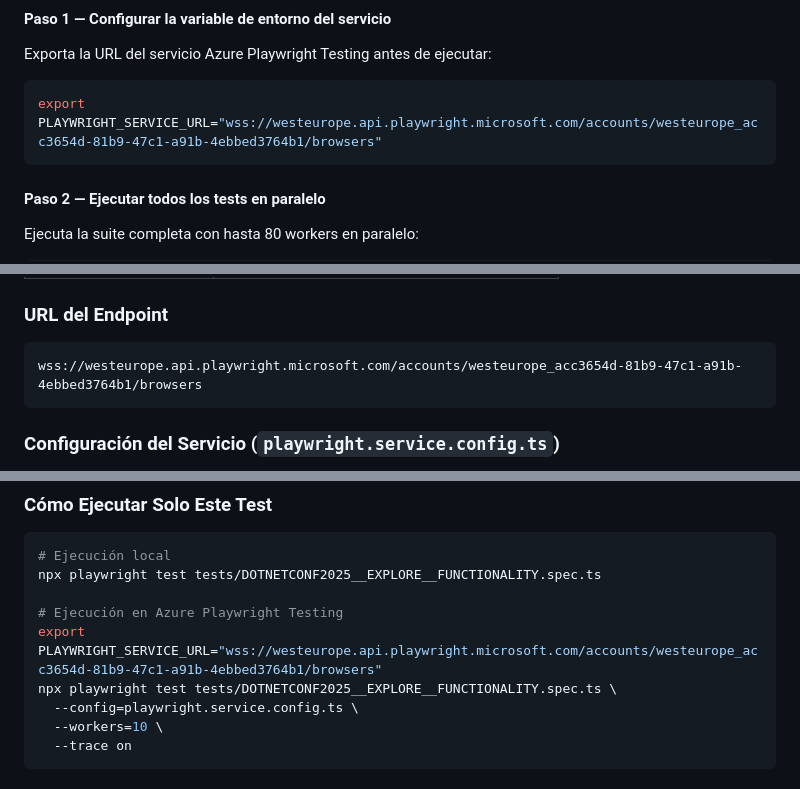
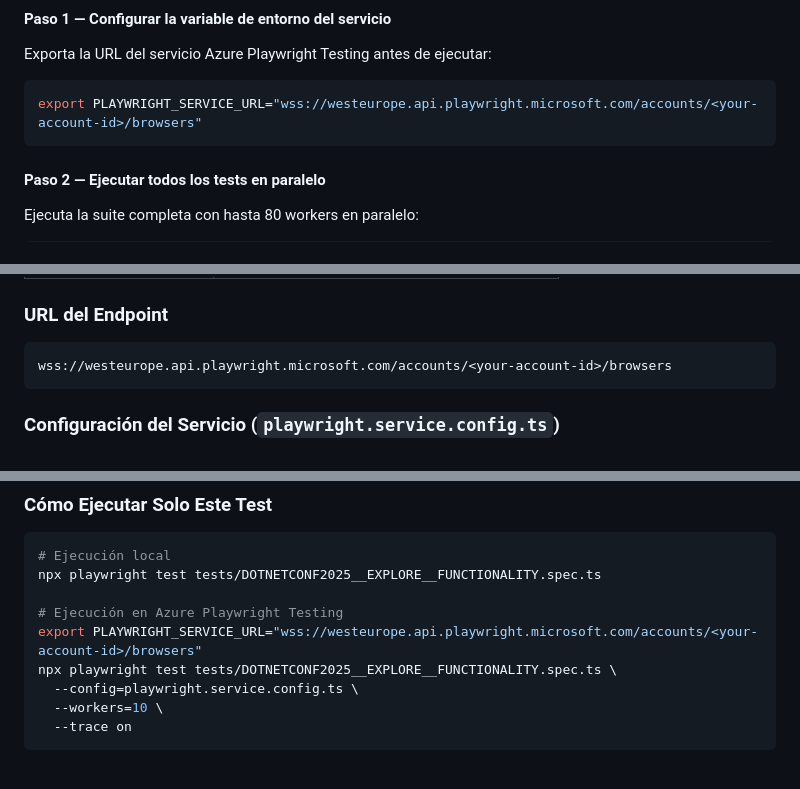
Before and after one commit to davihern/playwrightdemo, a Markdown page: README.md, 3 parts joined by grey strips. GitHub-like rendering.

Commit message:
docs: replace hardcoded Azure account ID with placeholder in README.md
Co-authored-by: davihern <72878510+davihern@users.noreply.github.com>

````diff
--- a/README.md
+++ b/README.md
@@ -173,7 +173,7 @@ npx playwright test --ui
 Exporta la URL del servicio Azure Playwright Testing antes de ejecutar:
 
 ```bash
-export PLAYWRIGHT_SERVICE_URL="wss://westeurope.api.playwright.microsoft.com/accounts/westeurope_acc3654d-81b9-47c1-a91b-4ebbed3764b1/browsers"
+export PLAYWRIGHT_SERVICE_URL="wss://westeurope.api.playwright.microsoft.com/accounts/<your-account-id>/browsers"
 ```
 
 #### Paso 2 — Ejecutar todos los tests en paralelo
@@ -224,7 +224,7 @@ de Microsoft para ejecutar pruebas Playwright en la nube con alta paralelizació
 ### URL del Endpoint
 
 ```
-wss://westeurope.api.playwright.microsoft.com/accounts/westeurope_acc3654d-81b9-47c1-a91b-4ebbed3764b1/browsers
+wss://westeurope.api.playwright.microsoft.com/accounts/<your-account-id>/browsers
 ```
 
 ### Configuración del Servicio (`playwright.service.config.ts`)
@@ -271,7 +271,7 @@ DOTNETCONF2025__EXPLORE__FUNCTIONALITY.spec.ts
 npx playwright test tests/DOTNETCONF2025__EXPLORE__FUNCTIONALITY.spec.ts
 
 # Ejecución en Azure Playwright Testing
-export PLAYWRIGHT_SERVICE_URL="wss://westeurope.api.playwright.microsoft.com/accounts/westeurope_acc3654d-81b9-47c1-a91b-4ebbed3764b1/browsers"
+export PLAYWRIGHT_SERVICE_URL="wss://westeurope.api.playwright.microsoft.com/accounts/<your-account-id>/browsers"
 npx playwright test tests/DOTNETCONF2025__EXPLORE__FUNCTIONALITY.spec.ts \
   --config=playwright.service.config.ts \
   --workers=10 \
````
